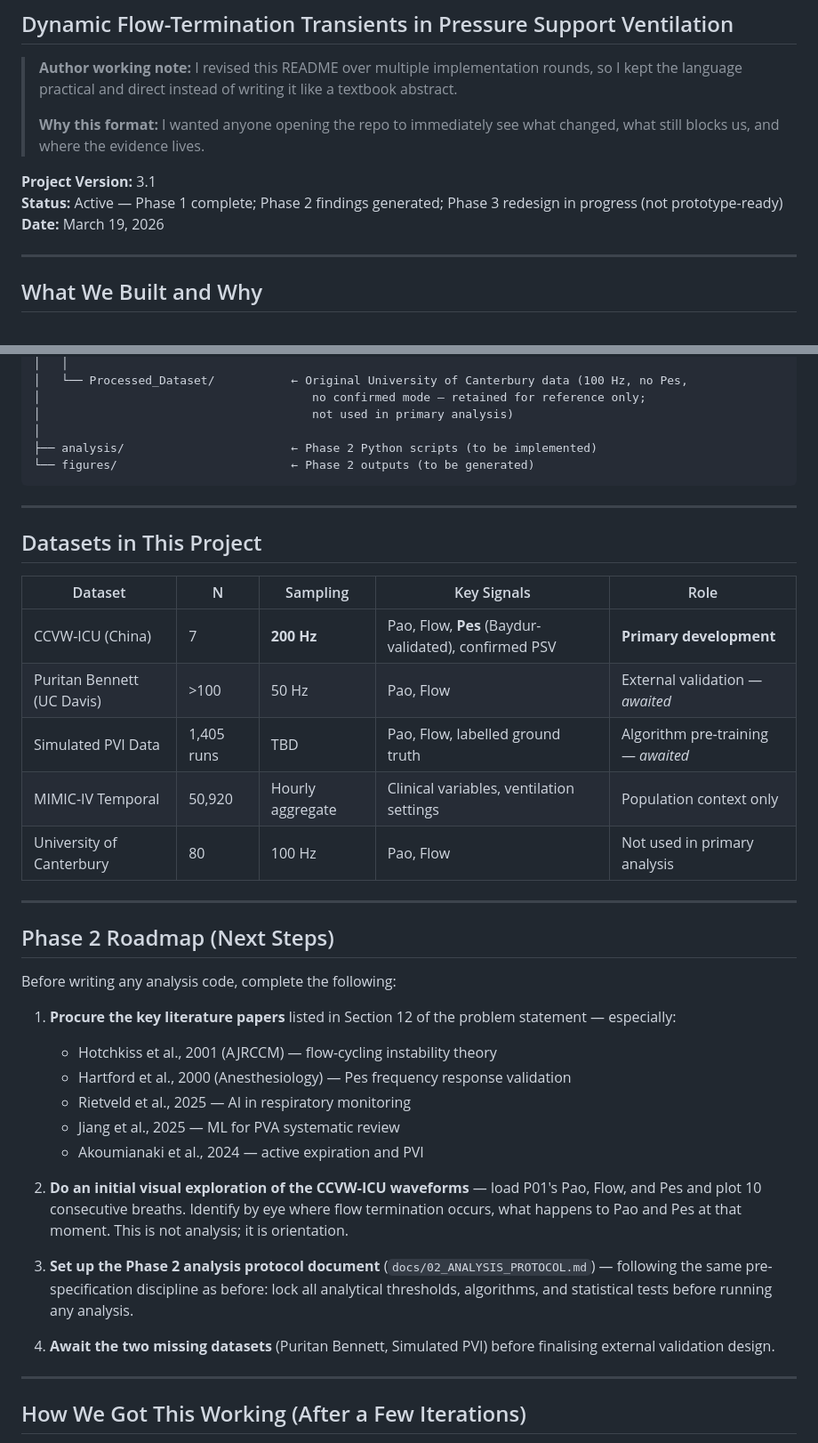
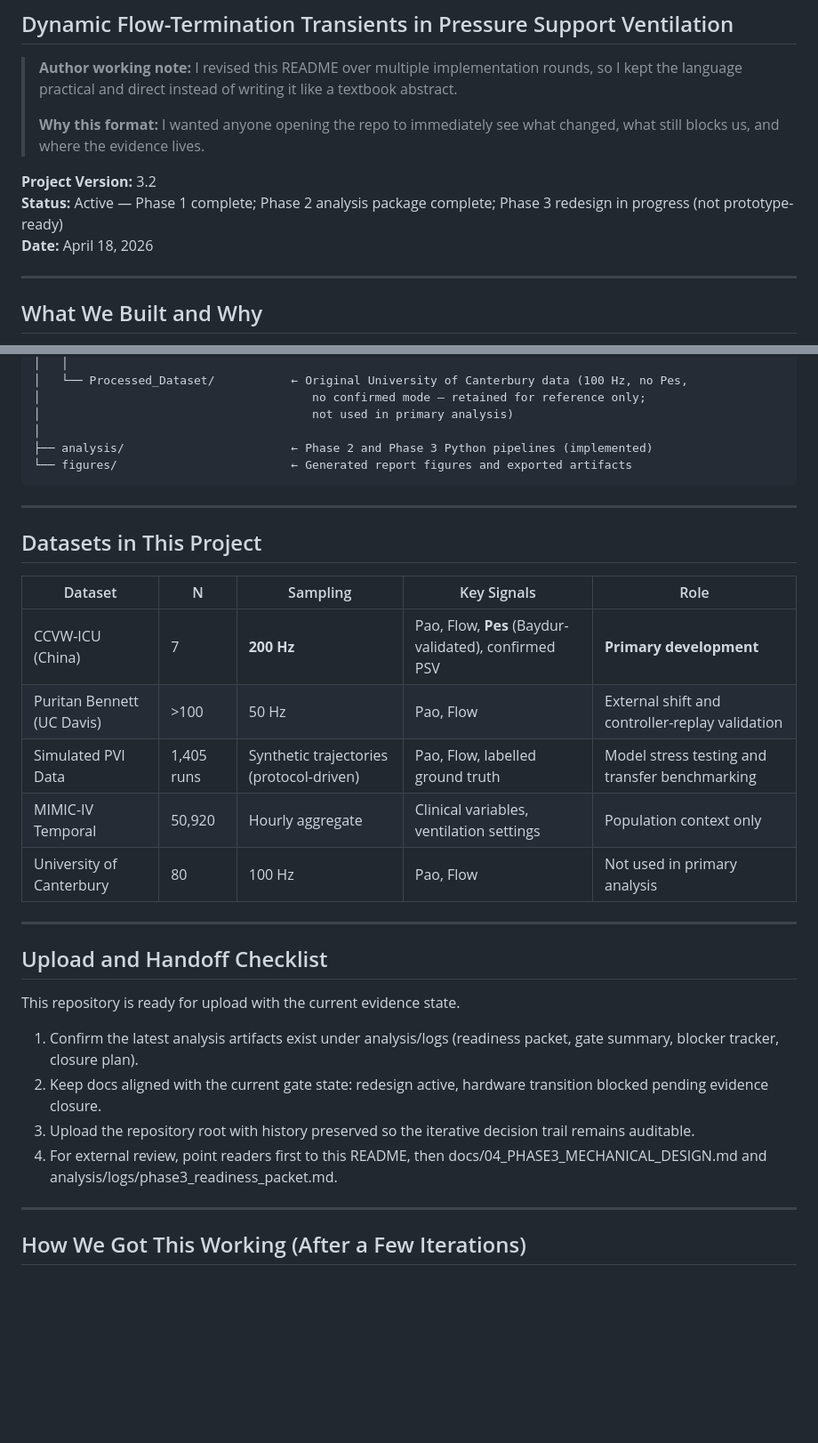
Before and after one commit to PriyanshGadia/Respiratory-Support-Optimization, a Markdown page: README.md, 2 parts joined by grey strips. Shown at 89% size. GitHub-like rendering; blank space fills up the shorter version.

Commit message:
docs: finalize upload-ready project overview

````diff
--- a/README.md
+++ b/README.md
@@ -5,9 +5,9 @@
 >
 > **Why this format:** I wanted anyone opening the repo to immediately see what changed, what still blocks us, and where the evidence lives.
 
-**Project Version:** 3.1
-**Status:** Active — Phase 1 complete; Phase 2 findings generated; Phase 3 redesign in progress (not prototype-ready)
-**Date:** March 19, 2026
+**Project Version:** 3.2
+**Status:** Active — Phase 1 complete; Phase 2 analysis package complete; Phase 3 redesign in progress (not prototype-ready)
+**Date:** April 18, 2026
 
 ---
 
@@ -58,8 +58,8 @@ REBOOT/
 │                                       no confirmed mode — retained for reference only;
 │                                       not used in primary analysis)
 │
-├── analysis/                        ← Phase 2 Python scripts (to be implemented)
-└── figures/                         ← Phase 2 outputs (to be generated)
+├── analysis/                        ← Phase 2 and Phase 3 Python pipelines (implemented)
+└── figures/                         ← Generated report figures and exported artifacts
 ```
 
 ---
@@ -69,29 +69,21 @@ REBOOT/
 | Dataset | N | Sampling | Key Signals | Role |
 |---|---|---|---|---|
 | CCVW-ICU (China) | 7 | **200 Hz** | Pao, Flow, **Pes** (Baydur-validated), confirmed PSV | **Primary development** |
-| Puritan Bennett (UC Davis) | >100 | 50 Hz | Pao, Flow | External validation — *awaited* |
-| Simulated PVI Data | 1,405 runs | TBD | Pao, Flow, labelled ground truth | Algorithm pre-training — *awaited* |
+| Puritan Bennett (UC Davis) | >100 | 50 Hz | Pao, Flow | External shift and controller-replay validation |
+| Simulated PVI Data | 1,405 runs | Synthetic trajectories (protocol-driven) | Pao, Flow, labelled ground truth | Model stress testing and transfer benchmarking |
 | MIMIC-IV Temporal | 50,920 | Hourly aggregate | Clinical variables, ventilation settings | Population context only |
 | University of Canterbury | 80 | 100 Hz | Pao, Flow | Not used in primary analysis |
 
 ---
 
-## Phase 2 Roadmap (Next Steps)
+## Upload and Handoff Checklist
 
-Before writing any analysis code, complete the following:
+This repository is ready for upload with the current evidence state.
 
-1. **Procure the key literature papers** listed in Section 12 of the problem statement — especially:
-   - Hotchkiss et al., 2001 (AJRCCM) — flow-cycling instability theory
-   - Hartford et al., 2000 (Anesthesiology) — Pes frequency response validation
-   - Rietveld et al., 2025 — AI in respiratory monitoring
-   - Jiang et al., 2025 — ML for PVA systematic review
-   - Akoumianaki et al., 2024 — active expiration and PVI
-
-2. **Do an initial visual exploration of the CCVW-ICU waveforms** — load P01's Pao, Flow, and Pes and plot 10 consecutive breaths. Identify by eye where flow termination occurs, what happens to Pao and Pes at that moment. This is not analysis; it is orientation.
-
-3. **Set up the Phase 2 analysis protocol document** (`docs/02_ANALYSIS_PROTOCOL.md`) — following the same pre-specification discipline as before: lock all analytical thresholds, algorithms, and statistical tests before running any analysis.
-
-4. **Await the two missing datasets** (Puritan Bennett, Simulated PVI) before finalising external validation design.
+1. Confirm the latest analysis artifacts exist under analysis/logs (readiness packet, gate summary, blocker tracker, closure plan).
+2. Keep docs aligned with the current gate state: redesign active, hardware transition blocked pending evidence closure.
+3. Upload the repository root with history preserved so the iterative decision trail remains auditable.
+4. For external review, point readers first to this README, then docs/04_PHASE3_MECHANICAL_DESIGN.md and analysis/logs/phase3_readiness_packet.md.
 
 ---
 
````
Also changed, not shown: other parts of README.md (+2 -2 lines).
